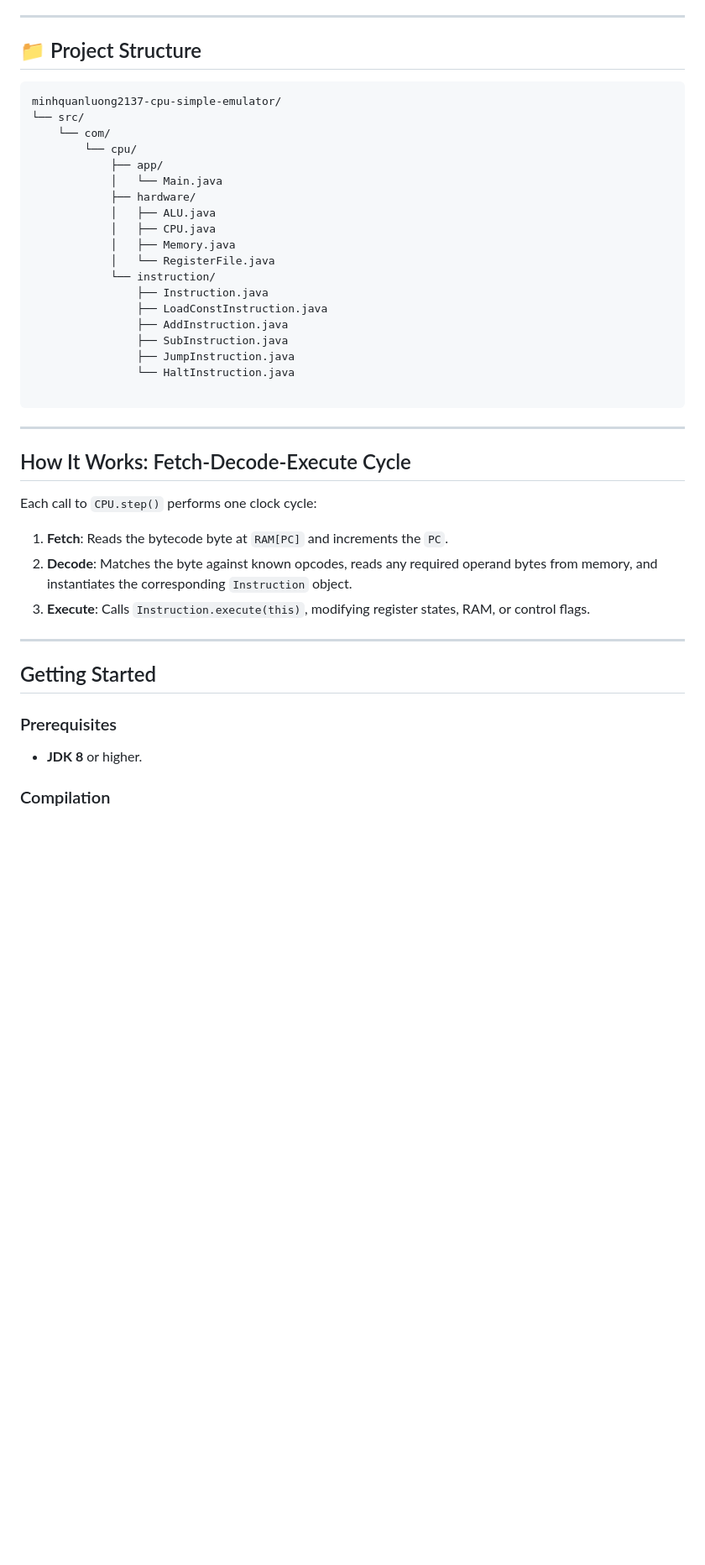
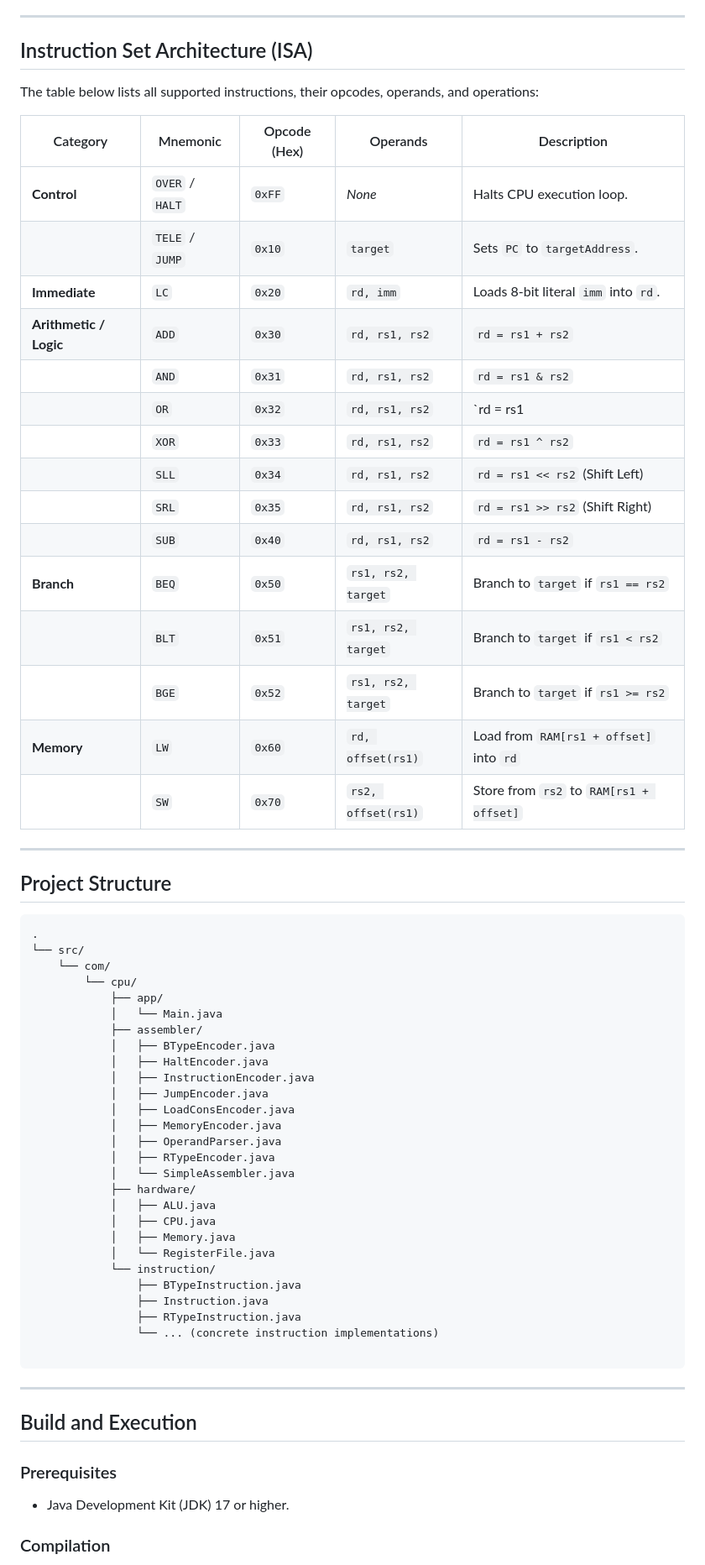
Before and after one commit to MinhquanLuong2137/CPU-Simple-Emulator, a Markdown page: README.md, the part around one of its changes. Shown at 84% size. Rendered like a GitHub page; blank space fills up the shorter version.

````diff
--- a/README.md
+++ b/README.md
@@ -38,47 +44,69 @@ The CPU operates on a 3-operand format for arithmetic instructions, similar to R
 
 ---
 
-## 📁 Project Structure
+## Instruction Set Architecture (ISA)
+
+The table below lists all supported instructions, their opcodes, operands, and operations:
+
+| Category | Mnemonic | Opcode (Hex) | Operands | Description |
+| --- | --- | --- | --- | --- |
+| **Control** | `OVER` / `HALT` | `0xFF` | *None* | Halts CPU execution loop. |
+|  | `TELE` / `JUMP` | `0x10` | `target` | Sets `PC` to `targetAddress`. |
+| **Immediate** | `LC` | `0x20` | `rd, imm` | Loads 8-bit literal `imm` into `rd`. |
+| **Arithmetic / Logic** | `ADD` | `0x30` | `rd, rs1, rs2` | `rd = rs1 + rs2` |
+|  | `AND` | `0x31` | `rd, rs1, rs2` | `rd = rs1 & rs2` |
+|  | `OR` | `0x32` | `rd, rs1, rs2` | `rd = rs1 | rs2` |
+|  | `XOR` | `0x33` | `rd, rs1, rs2` | `rd = rs1 ^ rs2` |
+|  | `SLL` | `0x34` | `rd, rs1, rs2` | `rd = rs1 << rs2` (Shift Left) |
+|  | `SRL` | `0x35` | `rd, rs1, rs2` | `rd = rs1 >> rs2` (Shift Right) |
+|  | `SUB` | `0x40` | `rd, rs1, rs2` | `rd = rs1 - rs2` |
+| **Branch** | `BEQ` | `0x50` | `rs1, rs2, target` | Branch to `target` if `rs1 == rs2` |
+|  | `BLT` | `0x51` | `rs1, rs2, target` | Branch to `target` if `rs1 < rs2` |
+|  | `BGE` | `0x52` | `rs1, rs2, target` | Branch to `target` if `rs1 >= rs2` |
+| **Memory** | `LW` | `0x60` | `rd, offset(rs1)` | Load from `RAM[rs1 + offset]` into `rd` |
+|  | `SW` | `0x70` | `rs2, offset(rs1)` | Store from `rs2` to `RAM[rs1 + offset]` |
+
+---
+
+## Project Structure
 
 ```text
-minhquanluong2137-cpu-simple-emulator/
+.
 └── src/
     └── com/
         └── cpu/
             ├── app/
             │   └── Main.java
+            ├── assembler/
+            │   ├── BTypeEncoder.java
+            │   ├── HaltEncoder.java
+            │   ├── InstructionEncoder.java
+            │   ├── JumpEncoder.java
+            │   ├── LoadConsEncoder.java
+            │   ├── MemoryEncoder.java
+            │   ├── OperandParser.java
+            │   ├── RTypeEncoder.java
+            │   └── SimpleAssembler.java
             ├── hardware/
             │   ├── ALU.java
             │   ├── CPU.java
             │   ├── Memory.java
             │   └── RegisterFile.java
             └── instruction/
+                ├── BTypeInstruction.java
                 ├── Instruction.java
-                ├── LoadConstInstruction.java
-                ├── AddInstruction.java
-                ├── SubInstruction.java
-                ├── JumpInstruction.java
-                └── HaltInstruction.java
+                ├── RTypeInstruction.java
+                └── ... (concrete instruction implementations)
 
 ```
 
 ---
 
-## How It Works: Fetch-Decode-Execute Cycle
-
-Each call to `CPU.step()` performs one clock cycle:
-
-1. **Fetch**: Reads the bytecode byte at `RAM[PC]` and increments the `PC`.
-2. **Decode**: Matches the byte against known opcodes, reads any required operand bytes from memory, and instantiates the corresponding `Instruction` object.
-3. **Execute**: Calls `Instruction.execute(this)`, modifying register states, RAM, or control flags.
-
----
-
-## Getting Started
+## Build and Execution
 
 ### Prerequisites
 
-* **JDK 8** or higher.
+* Java Development Kit (JDK) 17 or higher.
 
 ### Compilation
 
````
Also changed, not shown: other parts of README.md (+67 -46 lines).
